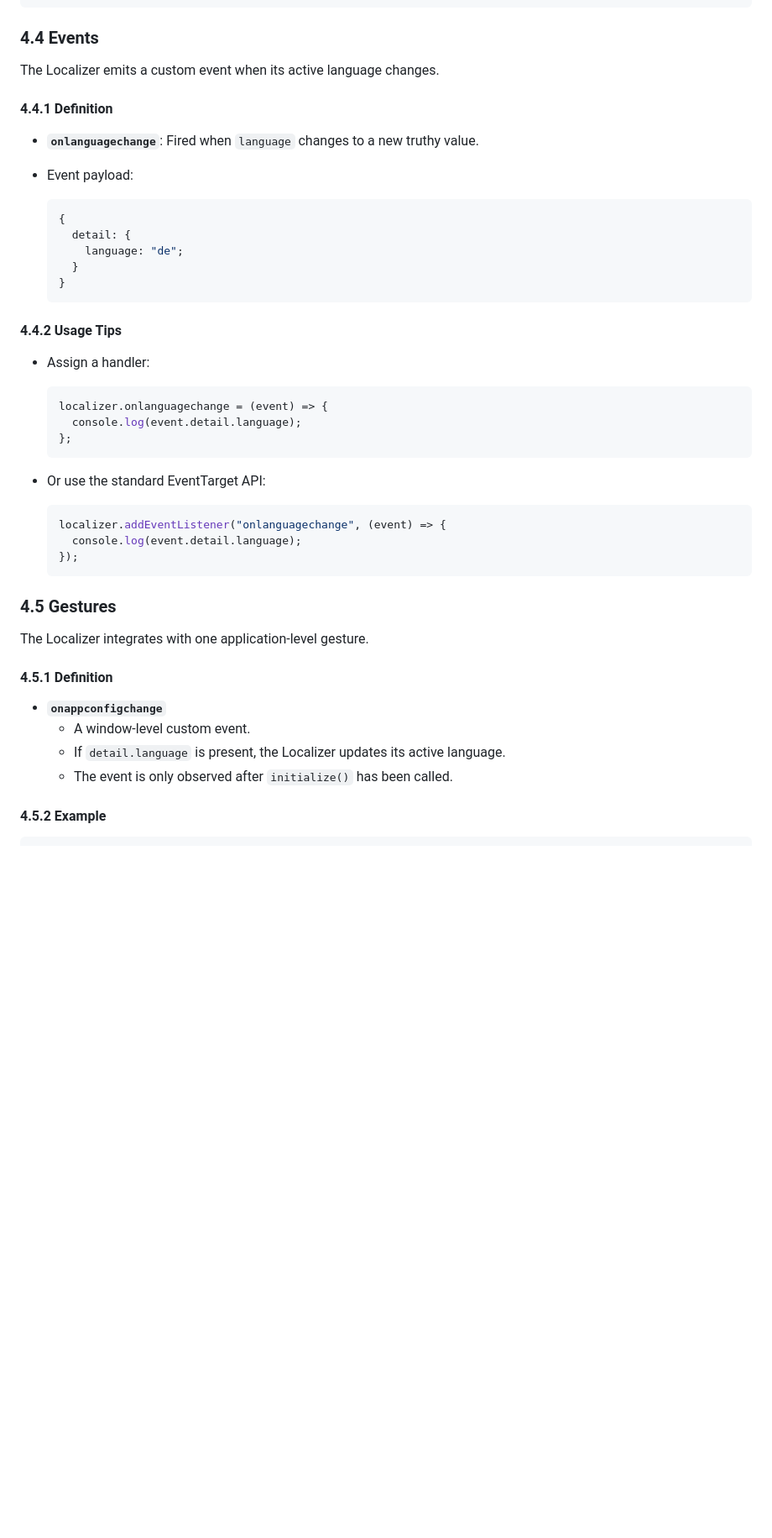
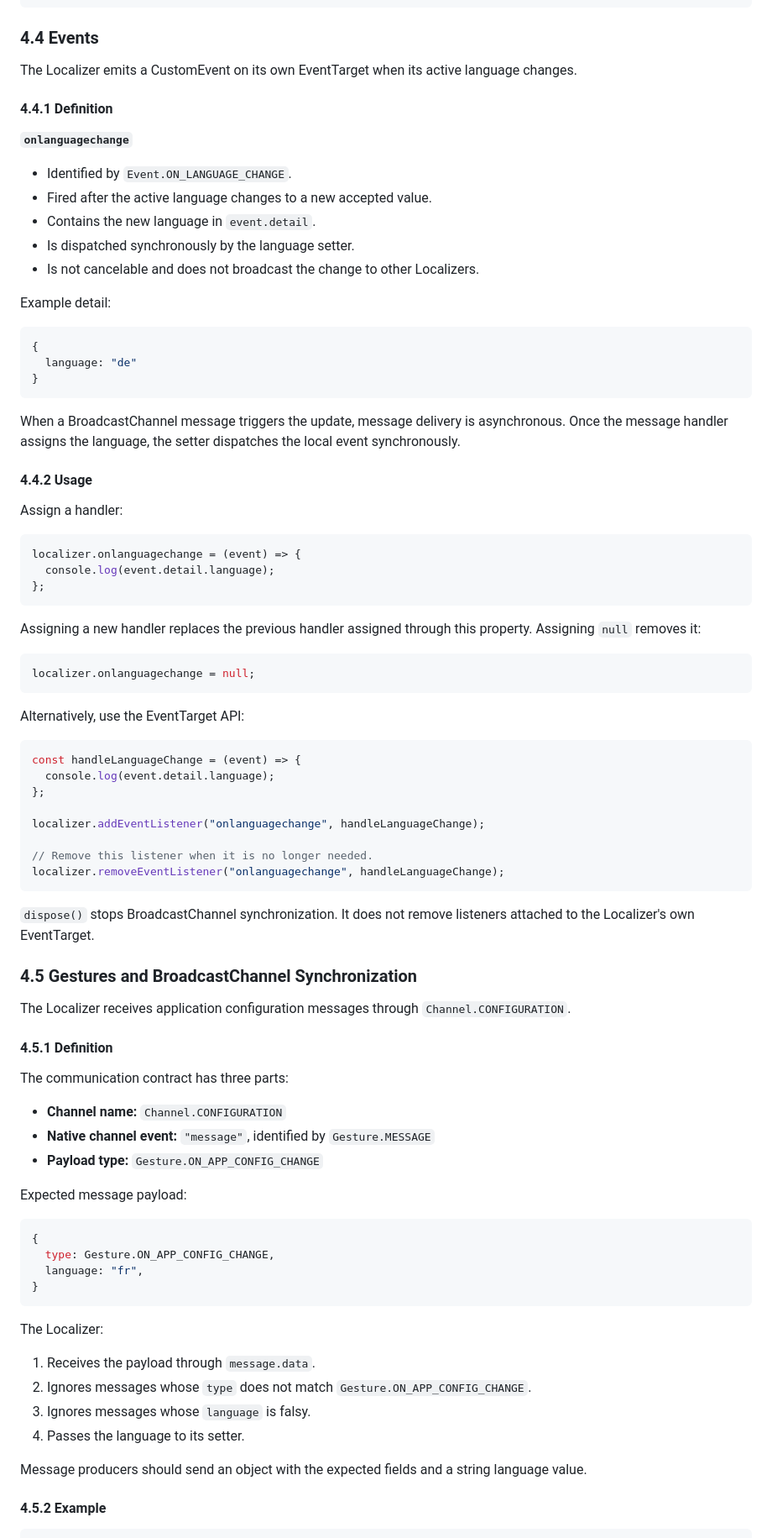
Before and after one commit to scalable-software/localizer, a Markdown page: README.md, the part around one of its changes. Shown at 84% size. GitHub-like rendering; blank space fills up the shorter version.

````diff
--- a/README.md
+++ b/README.md
@@ -279,49 +349,88 @@ public setLanguage = (language: string) => (this.language = language);
 
 ### 4.4 Events
 
-The Localizer emits a custom event when its active language changes.
+The Localizer emits a CustomEvent on its own EventTarget when its active language changes.
 
 #### 4.4.1 Definition
 
-- **`onlanguagechange`**: Fired when `language` changes to a new truthy value.
-- Event payload:
+**`onlanguagechange`**
 
-  ```js
-  {
-    detail: {
-      language: "de";
-    }
-  }
-  ```
+- Identified by `Event.ON_LANGUAGE_CHANGE`.
+- Fired after the active language changes to a new accepted value.
+- Contains the new language in `event.detail`.
+- Is dispatched synchronously by the language setter.
+- Is not cancelable and does not broadcast the change to other Localizers.
 
-#### 4.4.2 Usage Tips
+Example detail:
 
-- Assign a handler:
+```js
+{
+  language: "de"
+}
+```
 
-  ```js
-  localizer.onlanguagechange = (event) => {
-    console.log(event.detail.language);
-  };
-  ```
+When a BroadcastChannel message triggers the update, message delivery is asynchronous. Once the message handler assigns the language, the setter dispatches the local event synchronously.
 
-- Or use the standard EventTarget API:
+#### 4.4.2 Usage
 
-  ```js
-  localizer.addEventListener("onlanguagechange", (event) => {
-    console.log(event.detail.language);
-  });
-  ```
+Assign a handler:
 
-### 4.5 Gestures
+```js
+localizer.onlanguagechange = (event) => {
+  console.log(event.detail.language);
+};
+```
 
-The Localizer integrates with one application-level gesture.
+Assigning a new handler replaces the previous handler assigned through this property. Assigning `null` removes it:
+
+```js
+localizer.onlanguagechange = null;
+```
+
+Alternatively, use the EventTarget API:
+
+```js
+const handleLanguageChange = (event) => {
+  console.log(event.detail.language);
+};
+
+localizer.addEventListener("onlanguagechange", handleLanguageChange);
+
+// Remove this listener when it is no longer needed.
+localizer.removeEventListener("onlanguagechange", handleLanguageChange);
+```
+
+`dispose()` stops BroadcastChannel synchronization. It does not remove listeners attached to the Localizer's own EventTarget.
+
+### 4.5 Gestures and BroadcastChannel Synchronization
+
+The Localizer receives application configuration messages through `Channel.CONFIGURATION`.
 
 #### 4.5.1 Definition
 
-- **`onappconfigchange`**
-  - A window-level custom event.
-  - If `detail.language` is present, the Localizer updates its active language.
-  - The event is only observed after `initialize()` has been called.
+The communication contract has three parts:
+
+- **Channel name:** `Channel.CONFIGURATION`
+- **Native channel event:** `"message"`, identified by `Gesture.MESSAGE`
+- **Payload type:** `Gesture.ON_APP_CONFIG_CHANGE`
+
+Expected message payload:
+
+```js
+{
+  type: Gesture.ON_APP_CONFIG_CHANGE,
+  language: "fr",
+}
+```
+
+The Localizer:
+
+1. Receives the payload through `message.data`.
+2. Ignores messages whose `type` does not match `Gesture.ON_APP_CONFIG_CHANGE`.
+3. Ignores messages whose `language` is falsy.
+4. Passes the language to its setter.
+
+Message producers should send an object with the expected fields and a string language value.
 
 #### 4.5.2 Example
 
````
Also changed, not shown: other parts of README.md (+294 -120 lines).
